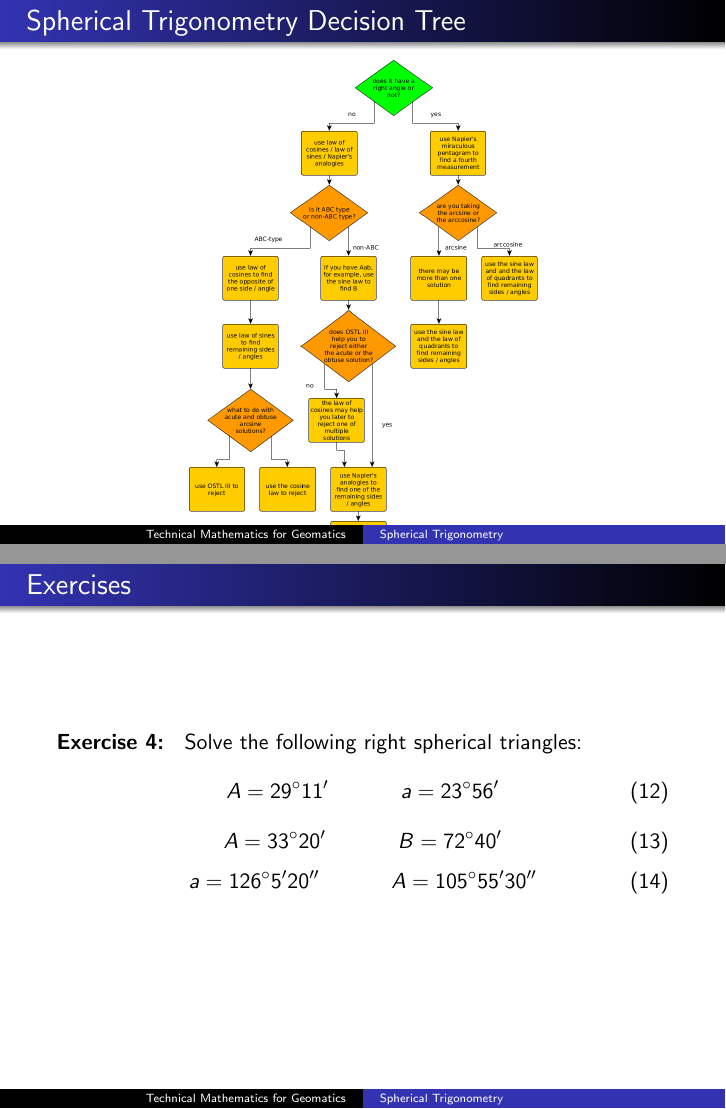
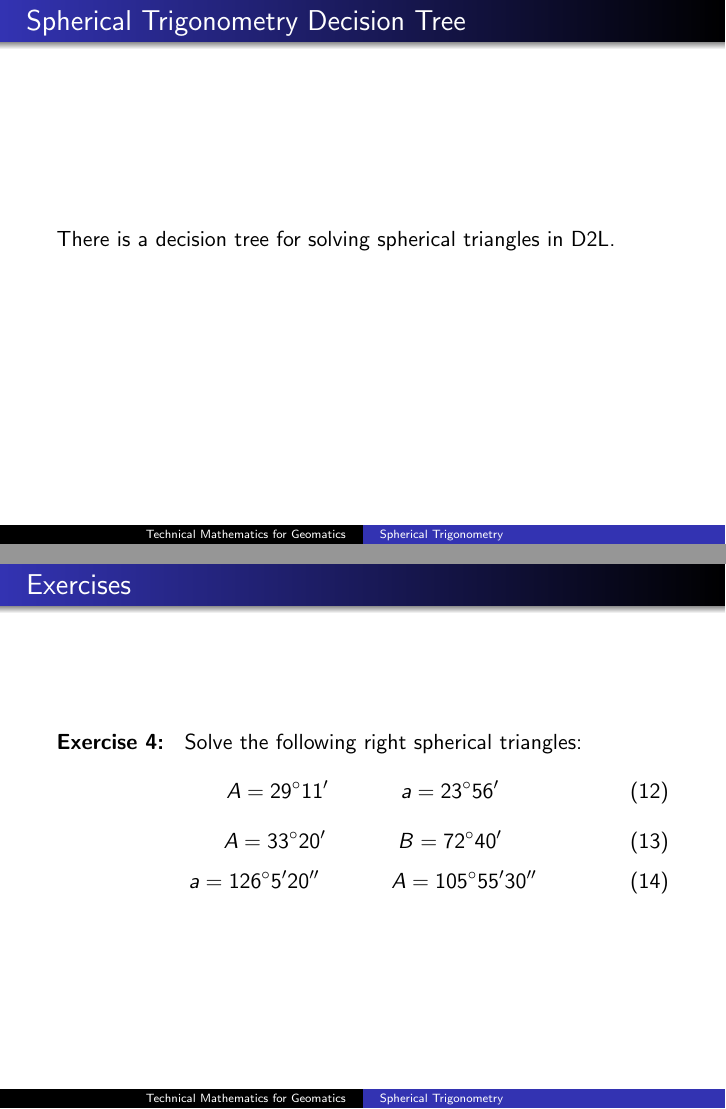
Before and after one commit to befu29aj/cocalc-1429, LaTeX slides (gm-16-SphericalTrigonometry.tex): pages 41 and 42 of 59, joined at a grey line. Compiled offline with pdfLaTeX.

Commit message:
gm-16-SphericalTrigonometry.tex

```diff
--- a/gm-16-SphericalTrigonometry.tex
+++ b/gm-16-SphericalTrigonometry.tex
@@ -578,9 +578,9 @@ cosine law to reject one of the two solutions.
 
 \begin{frame}
   \frametitle{Spherical Trigonometry Decision Tree}
-    \begin{figure}[h]
-    \includegraphics[scale=.25]{./sphericalTrig.png}
-  \end{figure}
+  There is a decision tree for solving spherical triangles in
+  D2L.
+  % sphericalTrig.png
 \end{frame}
 
 % most of these exercises are from Welchons Krickenberger
```
